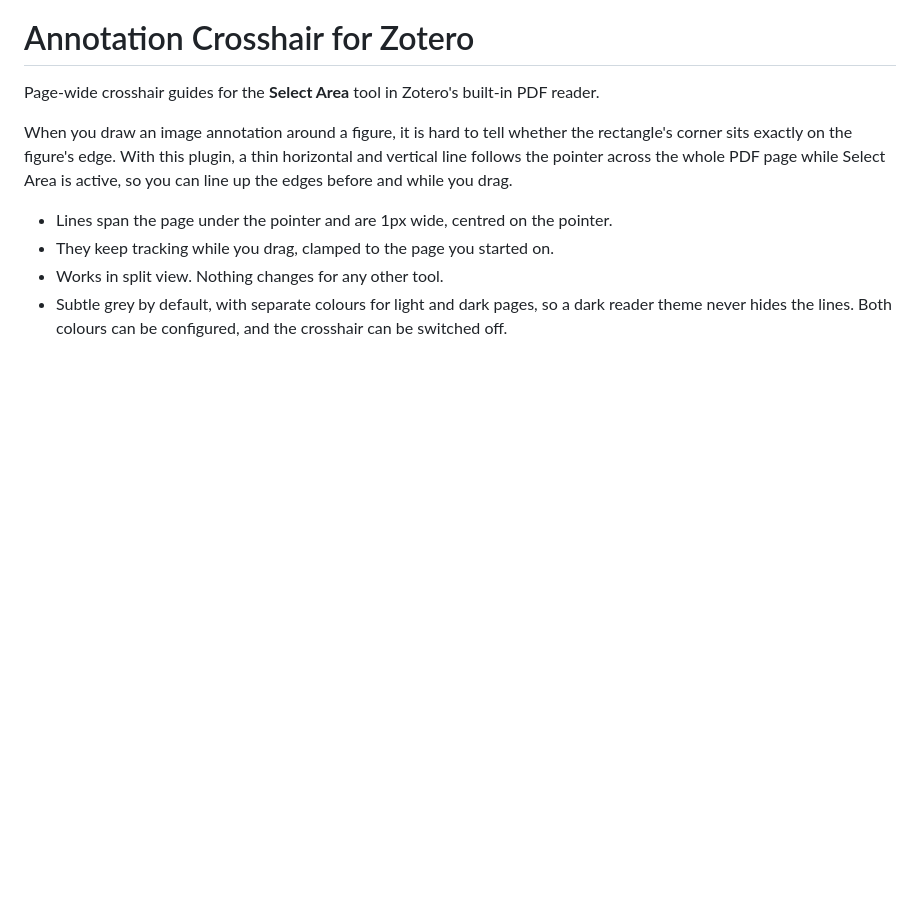
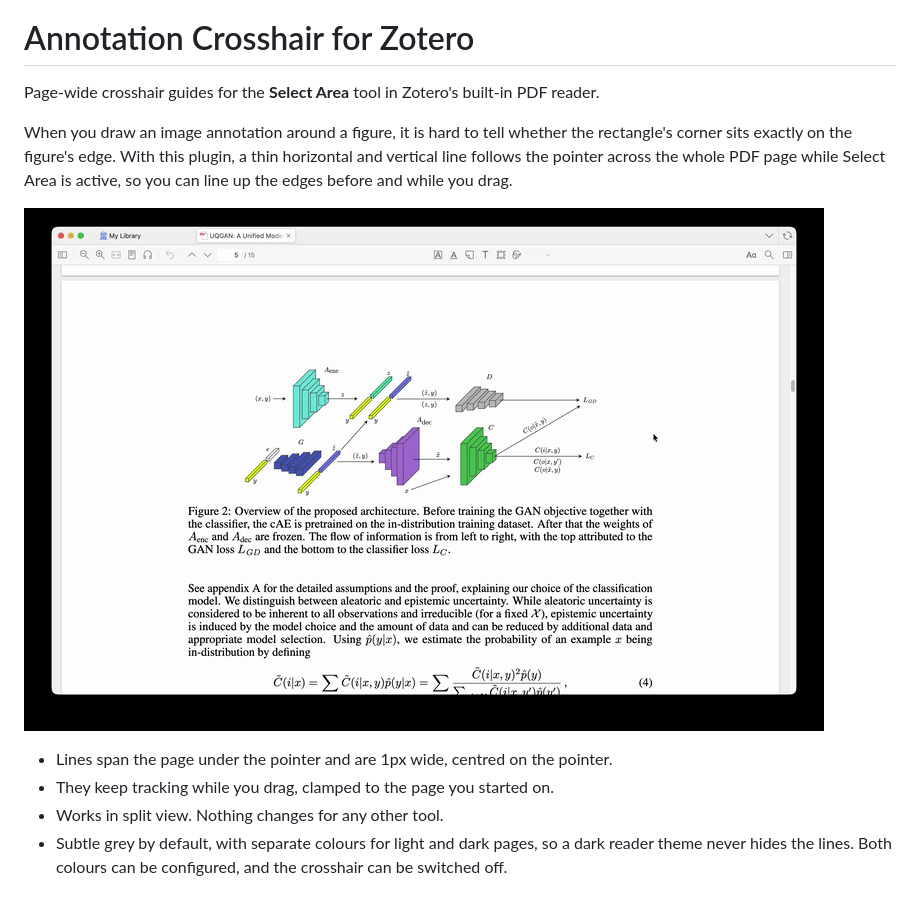
Before and after one commit to RonMcKay/zotero-annotation-cross-hair, a Markdown page: README.md, the part around the change. GitHub-like rendering; pictures changed too: docs/crosshair.gif (added); blank space fills up the shorter version.

Commit message:
docs: add crosshair demo GIF to README

```diff
--- a/README.md
+++ b/README.md
@@ -8,6 +8,8 @@ the rectangle's corner sits exactly on the figure's edge. With this plugin, a
 thin horizontal and vertical line follows the pointer across the whole PDF
 page while Select Area is active, so you can line up the edges before and
 while you drag.
+
+![Crosshair guides following the pointer while selecting a figure in Zotero's PDF reader](docs/crosshair.gif)
 
 - Lines span the page under the pointer and are 1px wide, centred on the
   pointer.
```
